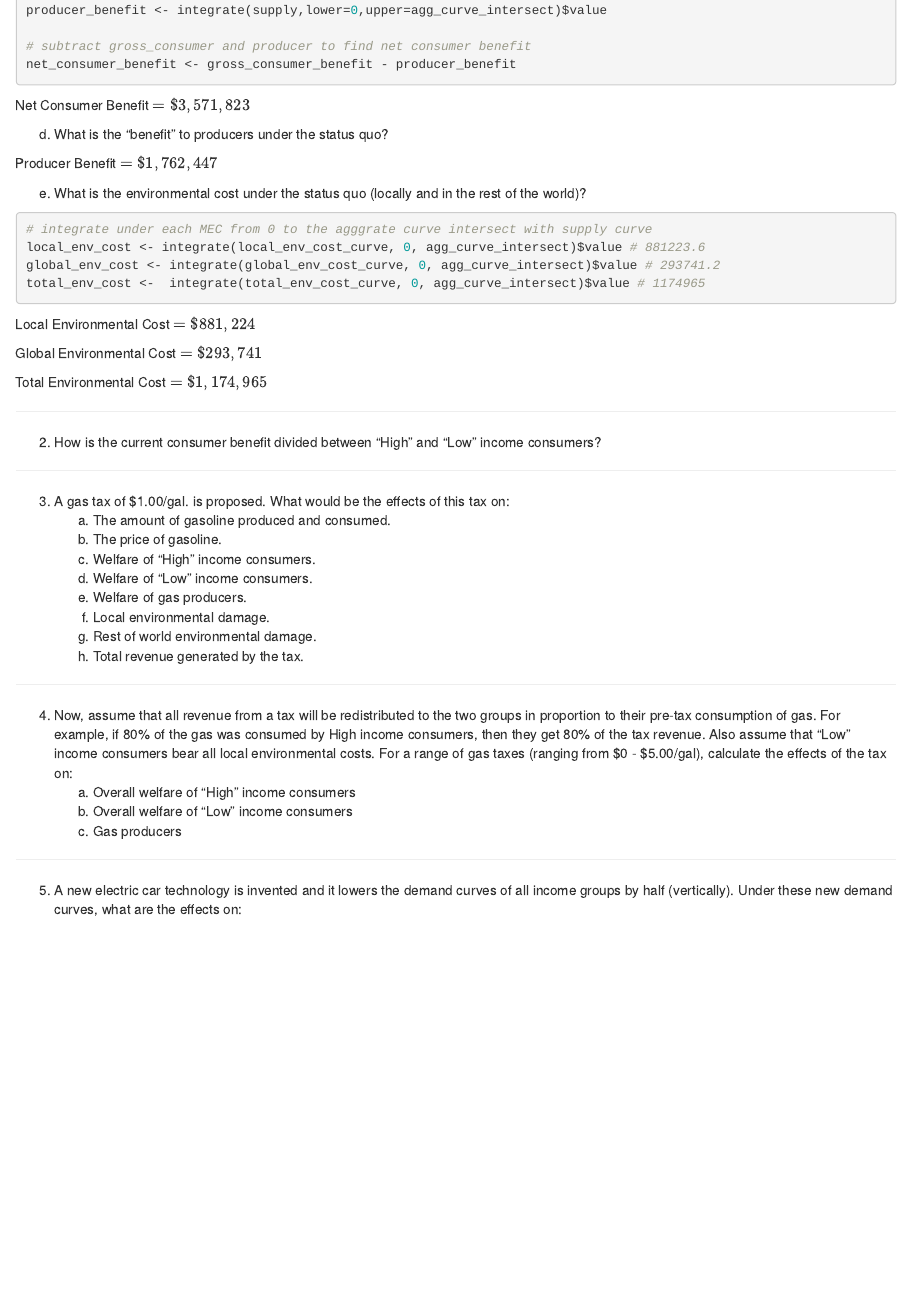
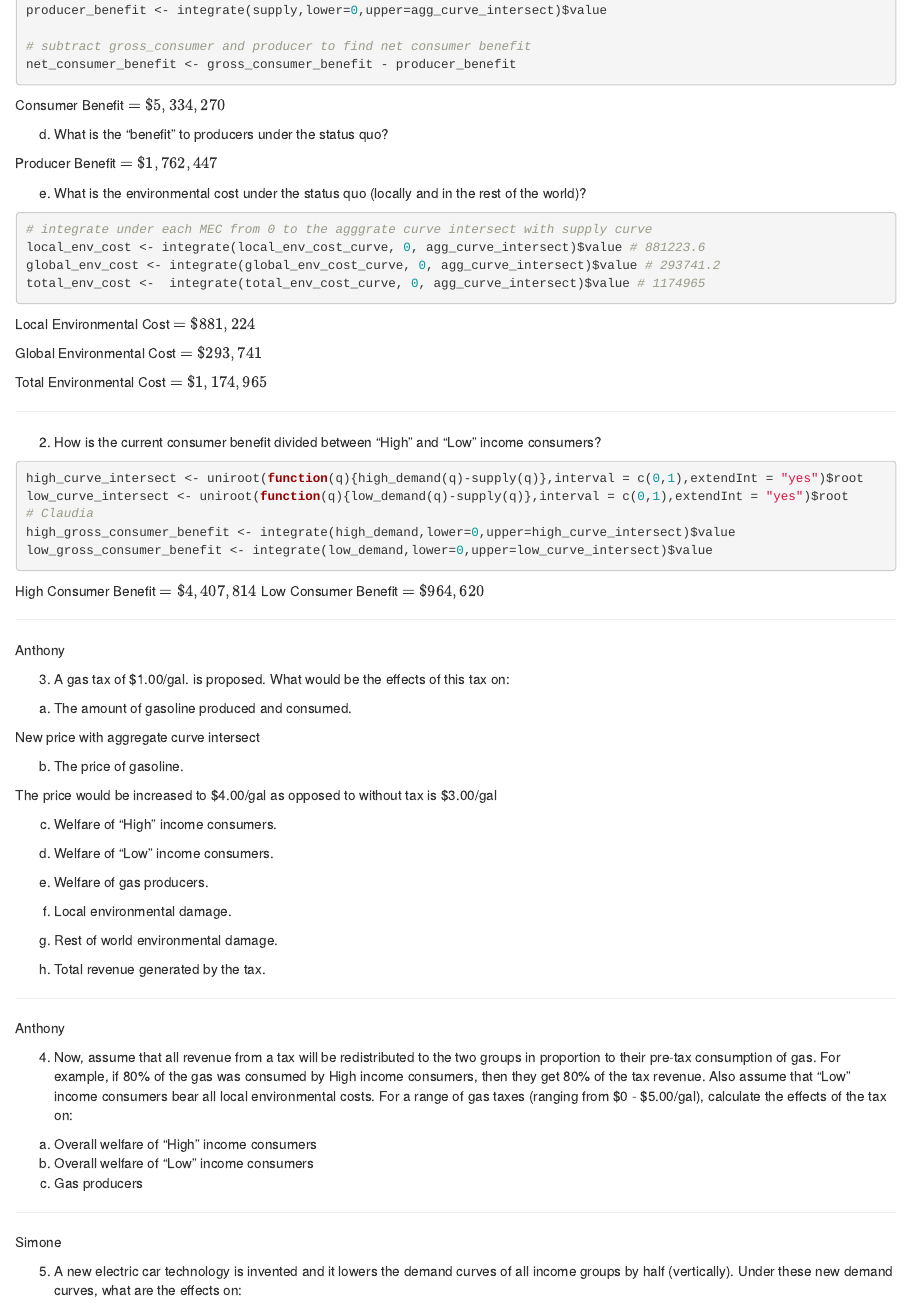
Before and after one commit to salbuque/esm_204_assign_3, an R Markdown document (assign_3_CF_AL_SA.Rmd): the page in a window 1100 px wide, from 2150 px down. The pictures show the output file assign_3_CF_AL_SA.html that the author committed with the source, opened offline.

Commit message:
defined section responsibility, changed net consumer benefit to consumer benefit in question 1, and answered question 2. Also fixed some formatting issues.

````diff
--- a/assign_3_CF_AL_SA.Rmd
+++ b/assign_3_CF_AL_SA.Rmd
@@ -121,7 +121,7 @@ producer_benefit <- integrate(supply,lower=0,upper=agg_curve_intersect)$value
 net_consumer_benefit <- gross_consumer_benefit - producer_benefit
 ```
 
-Net Consumer Benefit $=\$`r comma(net_consumer_benefit)`$
+Consumer Benefit $=\$`r comma(gross_consumer_benefit)`$
 
 d. What is the “benefit” to producers under the status quo?
 
@@ -146,24 +146,49 @@ Total Environmental Cost  $=\$`r comma(total_env_cost)`$
 
 2. How is the current consumer benefit divided between “High” and “Low” income consumers?
 
----
+```{r}
+high_curve_intersect <- uniroot(function(q){high_demand(q)-supply(q)},interval = c(0,1),extendInt = "yes")$root
+low_curve_intersect <- uniroot(function(q){low_demand(q)-supply(q)},interval = c(0,1),extendInt = "yes")$root
+# Claudia
+high_gross_consumer_benefit <- integrate(high_demand,lower=0,upper=high_curve_intersect)$value
+low_gross_consumer_benefit <- integrate(low_demand,lower=0,upper=low_curve_intersect)$value
+```
 
-3. A gas tax of $1.00/gal. is proposed. What would be the effects of this tax on:
-    a. The amount of gasoline produced and consumed.
-    b. The price of gasoline.
-    c. Welfare of “High” income consumers.
-    d. Welfare of “Low” income consumers.
-    e. Welfare of gas producers.
-    f. Local environmental damage.
-    g. Rest of world environmental damage.
-    h. Total revenue generated by the tax.
+High Consumer Benefit $=\$`r comma(high_gross_consumer_benefit)`$
+
+Low Consumer Benefit $=\$`r comma(low_gross_consumer_benefit)`$
 
 ---
 
-4. Now, assume that all revenue from a tax will be redistributed to the two groups in proportion to their pre-tax consumption of gas. For example, if 80% of the gas was consumed by High income consumers, then they get 80% of the tax revenue. Also assume that “Low” income consumers bear all local environmental costs. For a range of gas taxes (ranging from $0 - $5.00/gal), calculate the effects of the tax on:
-    a. Overall welfare of “High” income consumers
-    b. Overall welfare of “Low” income consumers
-    c. Gas producers
+Anthony
+
+3. A gas tax of \$1.00/gal. is proposed. What would be the effects of this tax on:
+  a. The amount of gasoline produced and consumed.
+
+New price with aggregate curve intersect
+
+  b. The price of gasoline.
+
+The price would be increased to \$4.00/gal as opposed to without tax is \$3.00/gal
+
+  c. Welfare of “High” income consumers.
+
+
+  d. Welfare of “Low” income consumers.
+  e. Welfare of gas producers.
+  f. Local environmental damage.
+  g. Rest of world environmental damage.
+  h. Total revenue generated by the tax.
 
 ---
 
+Anthony
+
+4. Now, assume that all revenue from a tax will be redistributed to the two groups in proportion to their pre-tax consumption of gas. For example, if 80% of the gas was consumed by High income consumers, then they get 80% of the tax revenue. Also assume that “Low” income consumers bear all local environmental costs. For a range of gas taxes (ranging from \$0 - \$5.00/gal), calculate the effects of the tax on:
+  a. Overall welfare of “High” income consumers
+  b. Overall welfare of “Low” income consumers
+  c. Gas producers
+
+---
+
+Simone
````
Also changed, not shown: assign_3_CF_AL_SA.html, assign_3_CF_AL_SA.Rmd (15 more changed lines).
